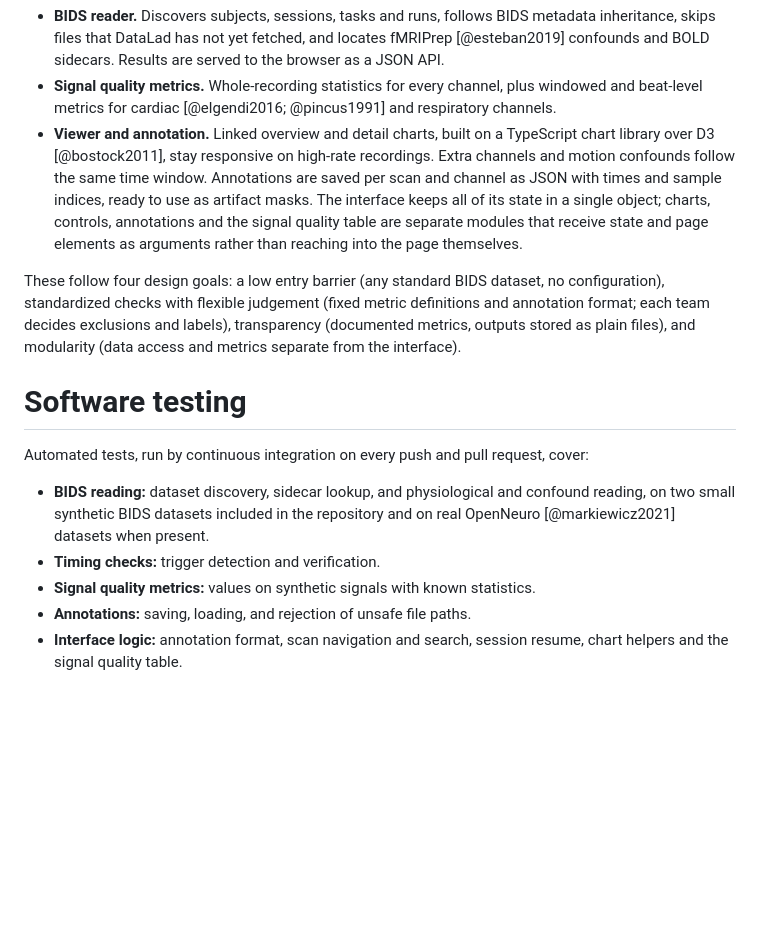
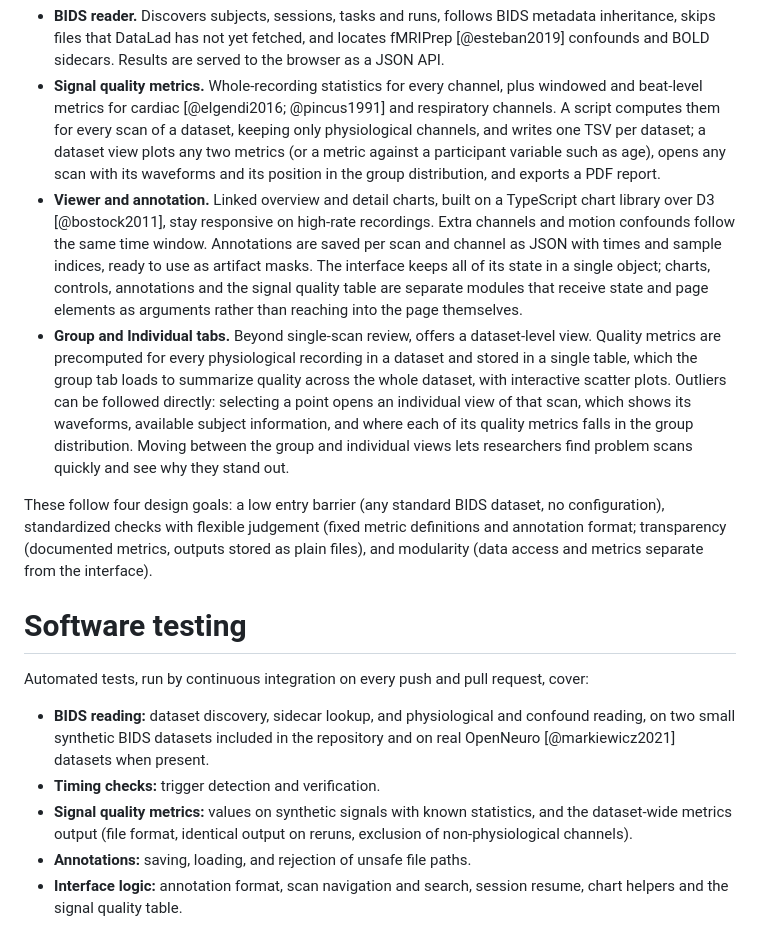
Before and after one commit to rgbayrak/d3-timeseries, a Markdown page: paper/paper.md, the part around one of its changes. GitHub-like rendering; blank space fills up the shorter version.

Commit message:
Update paper and JOSS checklist for quality metrics

```diff
--- a/paper/paper.md
+++ b/paper/paper.md
@@ -121,7 +122,11 @@ whole datasets. It has three key components:
   browser as a JSON API.
 - **Signal quality metrics.** Whole-recording statistics for every channel,
   plus windowed and beat-level metrics for cardiac [@elgendi2016; @pincus1991]
-  and respiratory channels.
+  and respiratory channels. A script computes them for every scan of a
+  dataset, keeping only physiological channels, and writes one TSV per
+  dataset; a dataset view plots any two metrics (or a metric against a
+  participant variable such as age), opens any scan with its waveforms and
+  its position in the group distribution, and exports a PDF report.
 - **Viewer and annotation.** Linked overview and detail charts, built on a
   TypeScript chart library over D3 [@bostock2011], stay responsive on
   high-rate recordings. Extra channels and motion confounds follow the same
@@ -130,10 +135,19 @@ whole datasets. It has three key components:
   of its state in a single object; charts, controls, annotations and the
   signal quality table are separate modules that receive state and page
   elements as arguments rather than reaching into the page themselves.
+- **Group and Individual tabs.** Beyond single-scan review, offers a dataset-level view.
+  Quality metrics are precomputed for every physiological recording in a dataset
+  and stored in a single table, which the group tab loads to summarize quality
+  across the whole dataset, with interactive scatter plots. Outliers can be followed
+  directly: selecting a point opens an individual view of that scan,
+  which shows its waveforms, available subject information, and where
+  each of its quality metrics falls in the group distribution. Moving
+  between the group and individual views lets researchers find problem scans
+  quickly and see why they stand out.
 
 These follow four design goals: a low entry barrier (any standard BIDS dataset,
 no configuration), standardized checks with flexible judgement (fixed metric
-definitions and annotation format; each team decides exclusions and labels),
+definitions and annotation format;
 transparency (documented metrics, outputs stored as plain files), and
 modularity (data access and metrics separate from the interface).
 
@@ -147,7 +161,9 @@ cover:
   confound reading, on two small synthetic BIDS datasets included in the
   repository and on real OpenNeuro [@markiewicz2021] datasets when present.
 - **Timing checks:** trigger detection and verification.
-- **Signal quality metrics:** values on synthetic signals with known statistics.
+- **Signal quality metrics:** values on synthetic signals with known statistics,
+  and the dataset-wide metrics output (file format, identical output on reruns,
+  exclusion of non-physiological channels).
 - **Annotations:** saving, loading, and rejection of unsafe file paths.
 - **Interface logic:** annotation format, scan navigation and search, session
   resume, chart helpers and the signal quality table.
```
Also changed, not shown: other parts of paper/paper.md (+6 -5 lines), docs/JOSS-TODO.md (+3 -2 lines).
